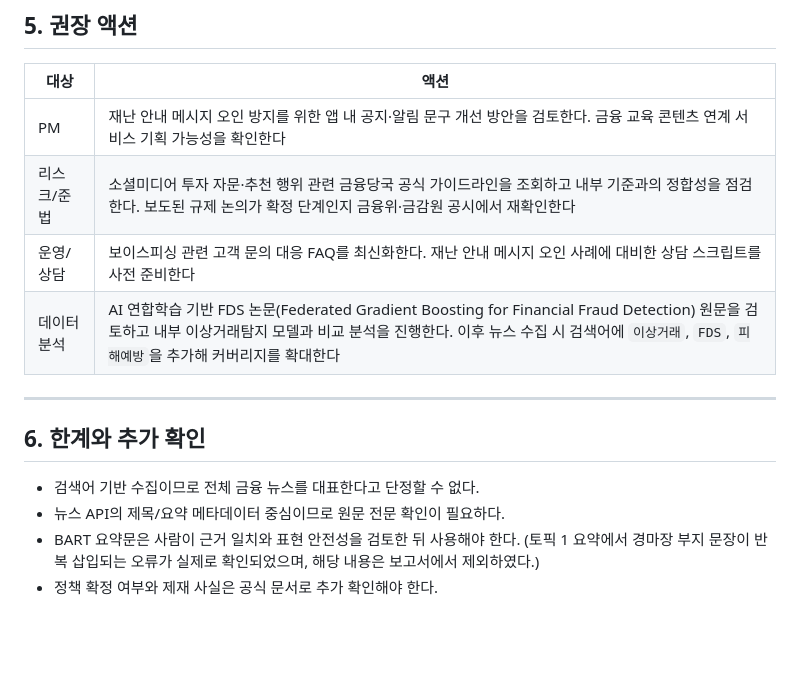
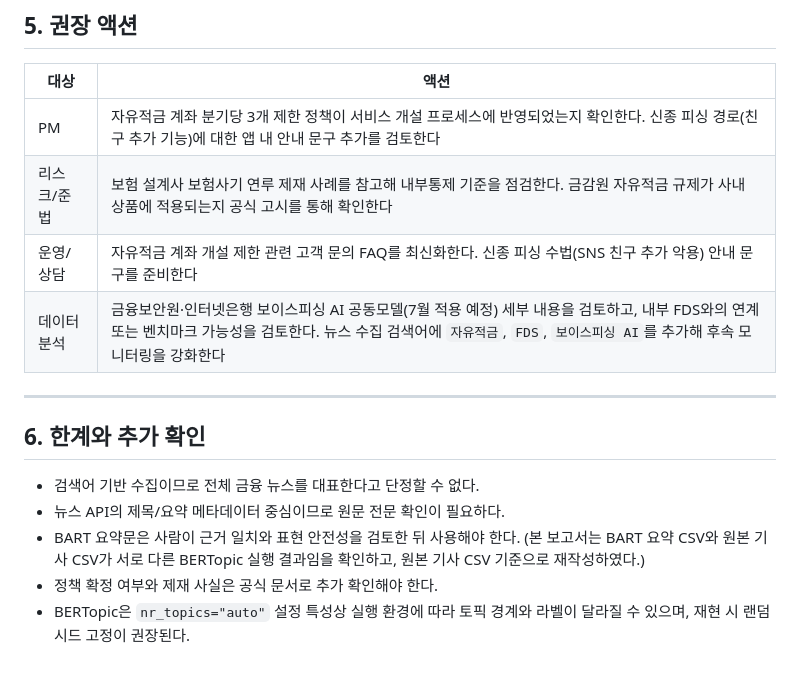
Before and after one commit to 1pjm/fintech-internship-2026, a Markdown page: 38_news_summary_report.md, the part around one of its changes. Drawn GitHub-style; blank space fills up the shorter version.

```diff
--- a/38_news_summary_report.md
+++ b/38_news_summary_report.md
@@ -51,10 +53,10 @@
 
 | 대상 | 액션 |
 |---|---|
-| PM | 재난 안내 메시지 오인 방지를 위한 앱 내 공지·알림 문구 개선 방안을 검토한다. 금융 교육 콘텐츠 연계 서비스 기획 가능성을 확인한다 |
-| 리스크/준법 | 소셜미디어 투자 자문·추천 행위 관련 금융당국 공식 가이드라인을 조회하고 내부 기준과의 정합성을 점검한다. 보도된 규제 논의가 확정 단계인지 금융위·금감원 공시에서 재확인한다 |
-| 운영/상담 | 보이스피싱 관련 고객 문의 대응 FAQ를 최신화한다. 재난 안내 메시지 오인 사례에 대비한 상담 스크립트를 사전 준비한다 |
-| 데이터분석 | AI 연합학습 기반 FDS 논문(Federated Gradient Boosting for Financial Fraud Detection) 원문을 검토하고 내부 이상거래탐지 모델과 비교 분석을 진행한다. 이후 뉴스 수집 시 검색어에 `이상거래`, `FDS`, `피해예방`을 추가해 커버리지를 확대한다 |
+| PM | 자유적금 계좌 분기당 3개 제한 정책이 서비스 개설 프로세스에 반영되었는지 확인한다. 신종 피싱 경로(친구 추가 기능)에 대한 앱 내 안내 문구 추가를 검토한다 |
+| 리스크/준법 | 보험 설계사 보험사기 연루 제재 사례를 참고해 내부통제 기준을 점검한다. 금감원 자유적금 규제가 사내 상품에 적용되는지 공식 고시를 통해 확인한다 |
+| 운영/상담 | 자유적금 계좌 개설 제한 관련 고객 문의 FAQ를 최신화한다. 신종 피싱 수법(SNS 친구 추가 악용) 안내 문구를 준비한다 |
+| 데이터분석 | 금융보안원·인터넷은행 보이스피싱 AI 공동모델(7월 적용 예정) 세부 내용을 검토하고, 내부 FDS와의 연계 또는 벤치마크 가능성을 검토한다. 뉴스 수집 검색어에 `자유적금`, `FDS`, `보이스피싱 AI`를 추가해 후속 모니터링을 강화한다 |
 
 ---
 
@@ -62,5 +64,6 @@
 
 - 검색어 기반 수집이므로 전체 금융 뉴스를 대표한다고 단정할 수 없다.
 - 뉴스 API의 제목/요약 메타데이터 중심이므로 원문 전문 확인이 필요하다.
-- BART 요약문은 사람이 근거 일치와 표현 안전성을 검토한 뒤 사용해야 한다. (토픽 1 요약에서 경마장 부지 문장이 반복 삽입되는 오류가 실제로 확인되었으며, 해당 내용은 보고서에서 제외하였다.)
+- BART 요약문은 사람이 근거 일치와 표현 안전성을 검토한 뒤 사용해야 한다. (본 보고서는 BART 요약 CSV와 원본 기사 CSV가 서로 다른 BERTopic 실행 결과임을 확인하고, 원본 기사 CSV 기준으로 재작성하였다.)
 - 정책 확정 여부와 제재 사실은 공식 문서로 추가 확인해야 한다.
+- BERTopic은 `nr_topics="auto"` 설정 특성상 실행 환경에 따라 토픽 경계와 라벨이 달라질 수 있으며, 재현 시 랜덤 시드 고정이 권장된다.
```
Also changed, not shown: other parts of 38_news_summary_report.md (+20 -18 lines), 38_news_summary_report_v2.md (+28 -28 lines).
